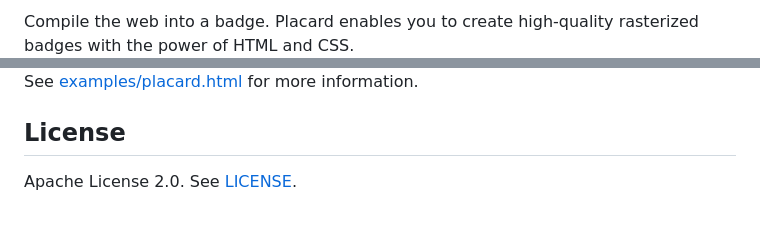
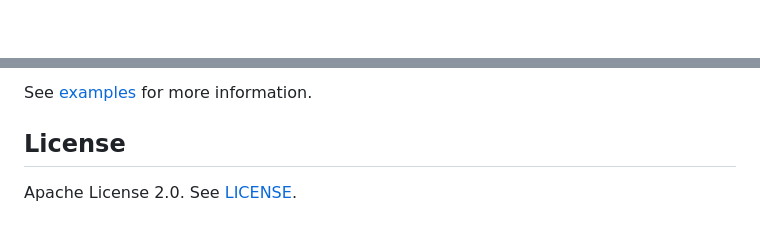
Before and after one commit to shdwmtr/placard, a Markdown page: README.md, 2 parts joined by grey strips. Drawn GitHub-style; blank space fills up the shorter version.

```diff
--- a/README.md
+++ b/README.md
@@ -8,3 +9,3 @@
 
-Compile the web into a badge. Placard enables you to create high-quality rasterized badges with the power of HTML and CSS.
+</a>
 
@@ -16,5 +19,5 @@ Full API compatability with [shields.io](https://github.com/badges/shields).
 
-See [examples/placard.html](examples/placard.html) for more information.
+See [examples](examples) for more information.
 
 ## License
 
```
Also changed, not shown: other parts of README.md (+7 -4 lines).
